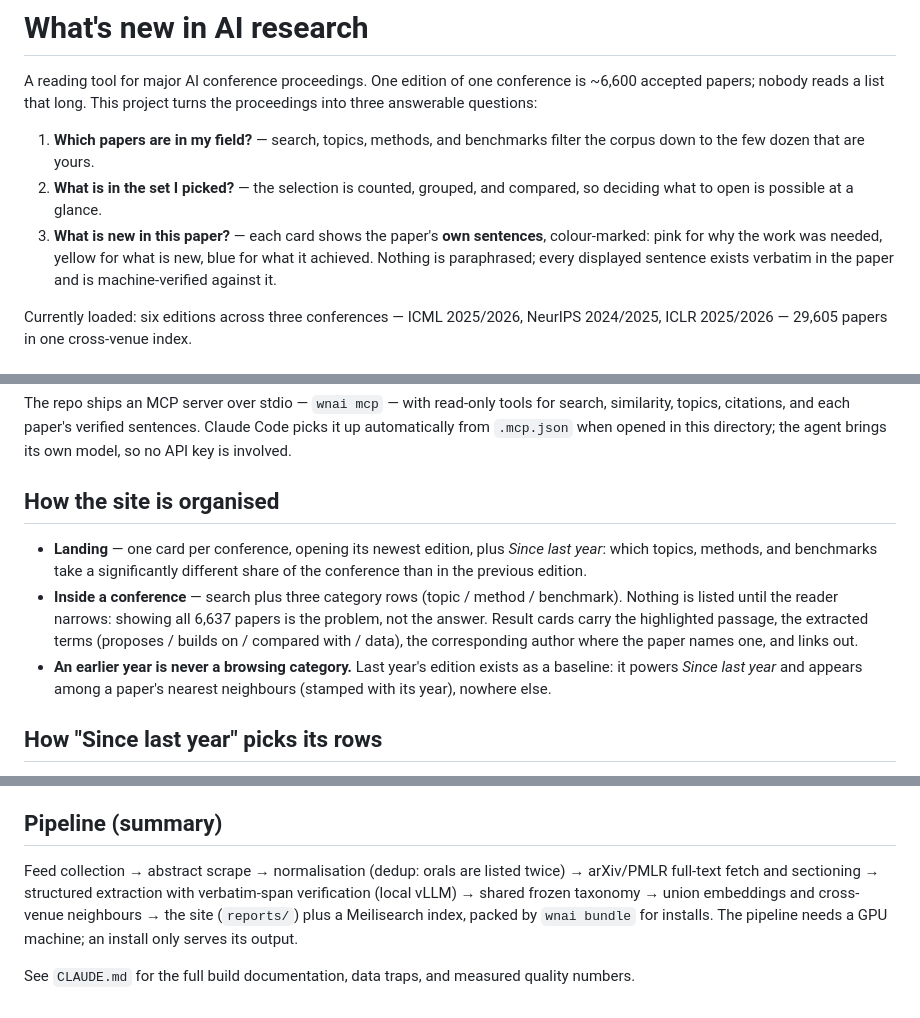
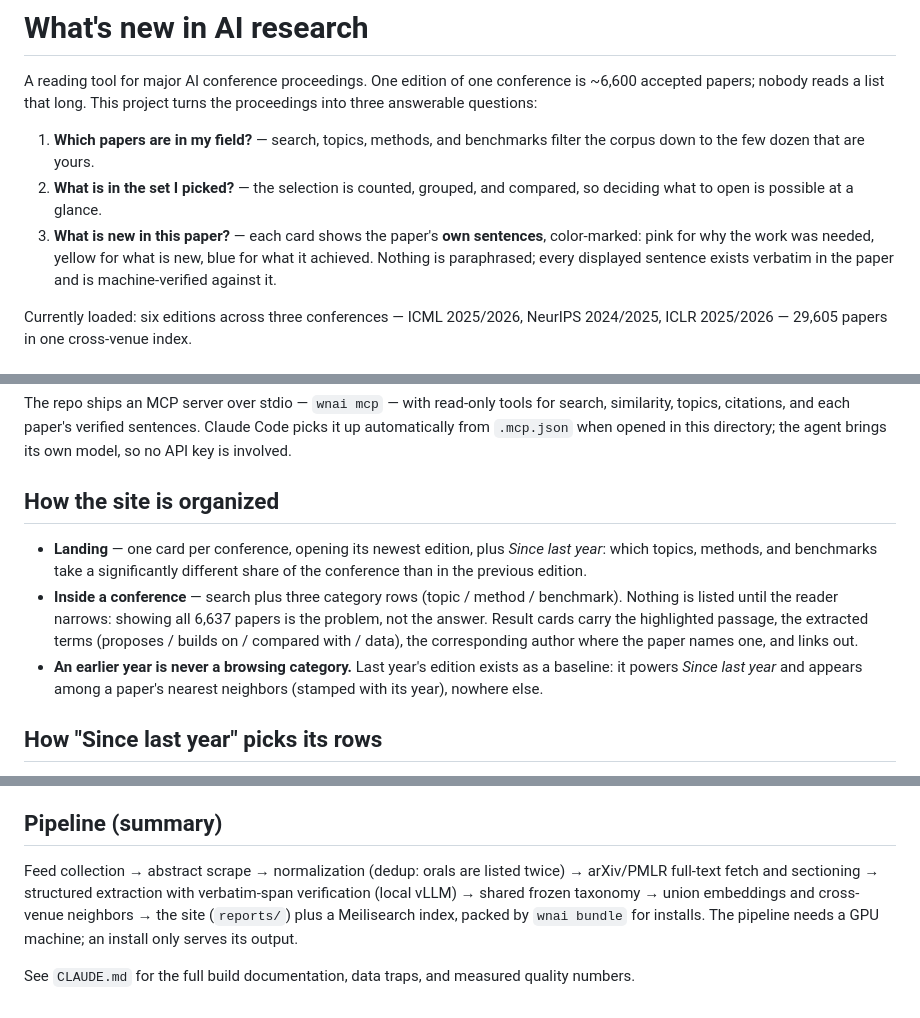
Before and after one commit to hyunyoungnam/Bench2Agent, a Markdown page: README.md, 3 parts joined by grey strips. GitHub-like rendering.

Commit message:
README: American spelling
Co-Authored-By: Claude Fable 5 <noreply@anthropic.com>

```diff
--- a/README.md
+++ b/README.md
@@ -9,7 +9,7 @@ project turns the proceedings into three answerable questions:
 2. **What is in the set I picked?** — the selection is counted, grouped, and
    compared, so deciding what to open is possible at a glance.
 3. **What is new in this paper?** — each card shows the paper's **own
-   sentences**, colour-marked: pink for why the work was needed, yellow for
+   sentences**, color-marked: pink for why the work was needed, yellow for
    what is new, blue for what it achieved. Nothing is paraphrased; every
    displayed sentence exists verbatim in the paper and is machine-verified
    against it.
@@ -65,7 +65,7 @@ for search, similarity, topics, citations, and each paper's verified
 sentences. Claude Code picks it up automatically from `.mcp.json` when opened
 in this directory; the agent brings its own model, so no API key is involved.
 
-## How the site is organised
+## How the site is organized
 
 - **Landing** — one card per conference, opening its newest edition, plus
   *Since last year*: which topics, methods, and benchmarks take a
@@ -78,7 +78,7 @@ in this directory; the agent brings its own model, so no API key is involved.
   the corresponding author where the paper names one, and links out.
 - **An earlier year is never a browsing category.** Last year's edition exists
   as a baseline: it powers *Since last year* and appears among a paper's
-  nearest neighbours (stamped with its year), nowhere else.
+  nearest neighbors (stamped with its year), nowhere else.
 
 ## How "Since last year" picks its rows
 
@@ -120,10 +120,10 @@ would make that year look artificially richer.
 
 ## Pipeline (summary)
 
-Feed collection → abstract scrape → normalisation (dedup: orals are listed
+Feed collection → abstract scrape → normalization (dedup: orals are listed
 twice) → arXiv/PMLR full-text fetch and sectioning → structured extraction
 with verbatim-span verification (local vLLM) → shared frozen taxonomy →
-union embeddings and cross-venue neighbours → the site (`reports/`) plus a
+union embeddings and cross-venue neighbors → the site (`reports/`) plus a
 Meilisearch index, packed by `wnai bundle` for installs. The pipeline needs a
 GPU machine; an install only serves its output.
 
```
